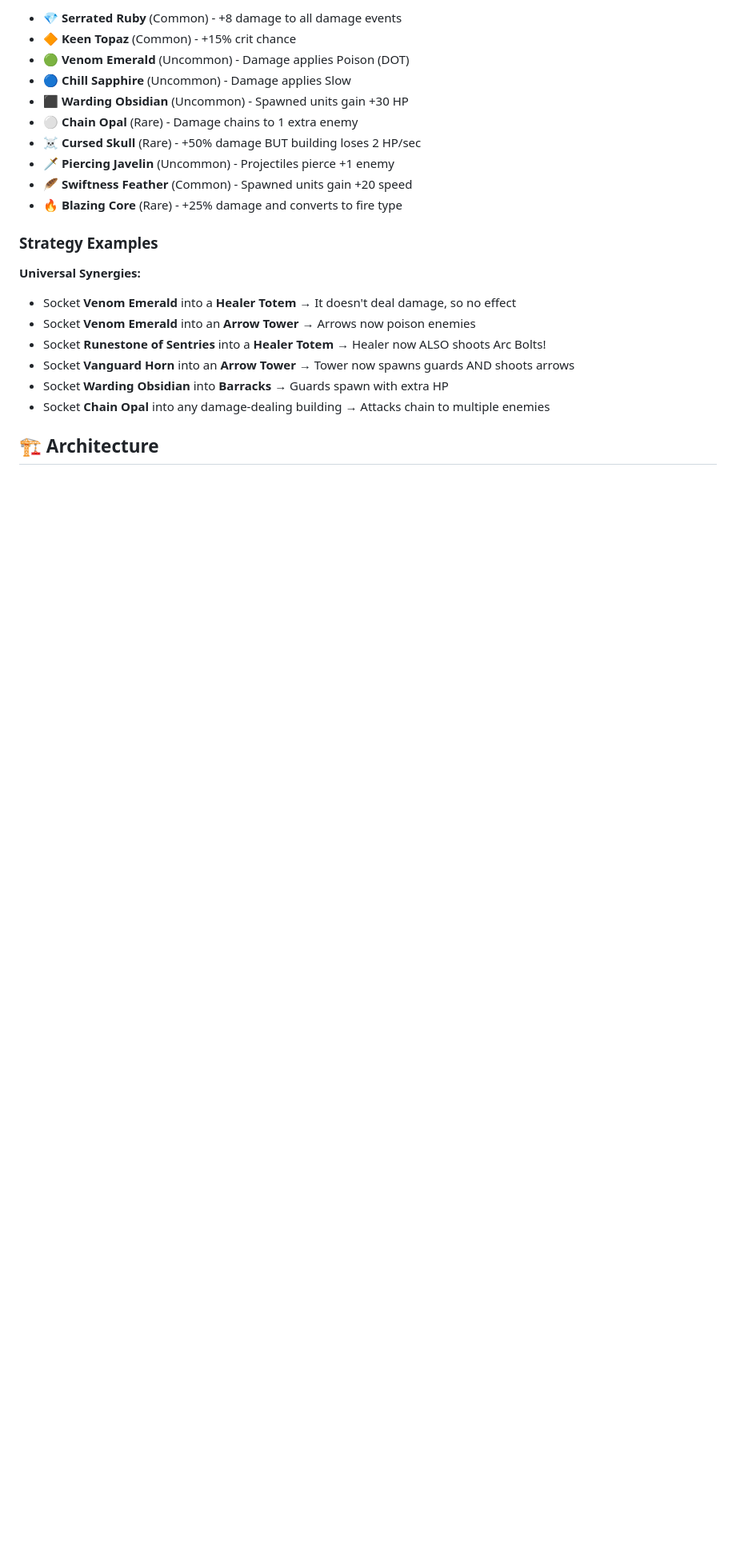
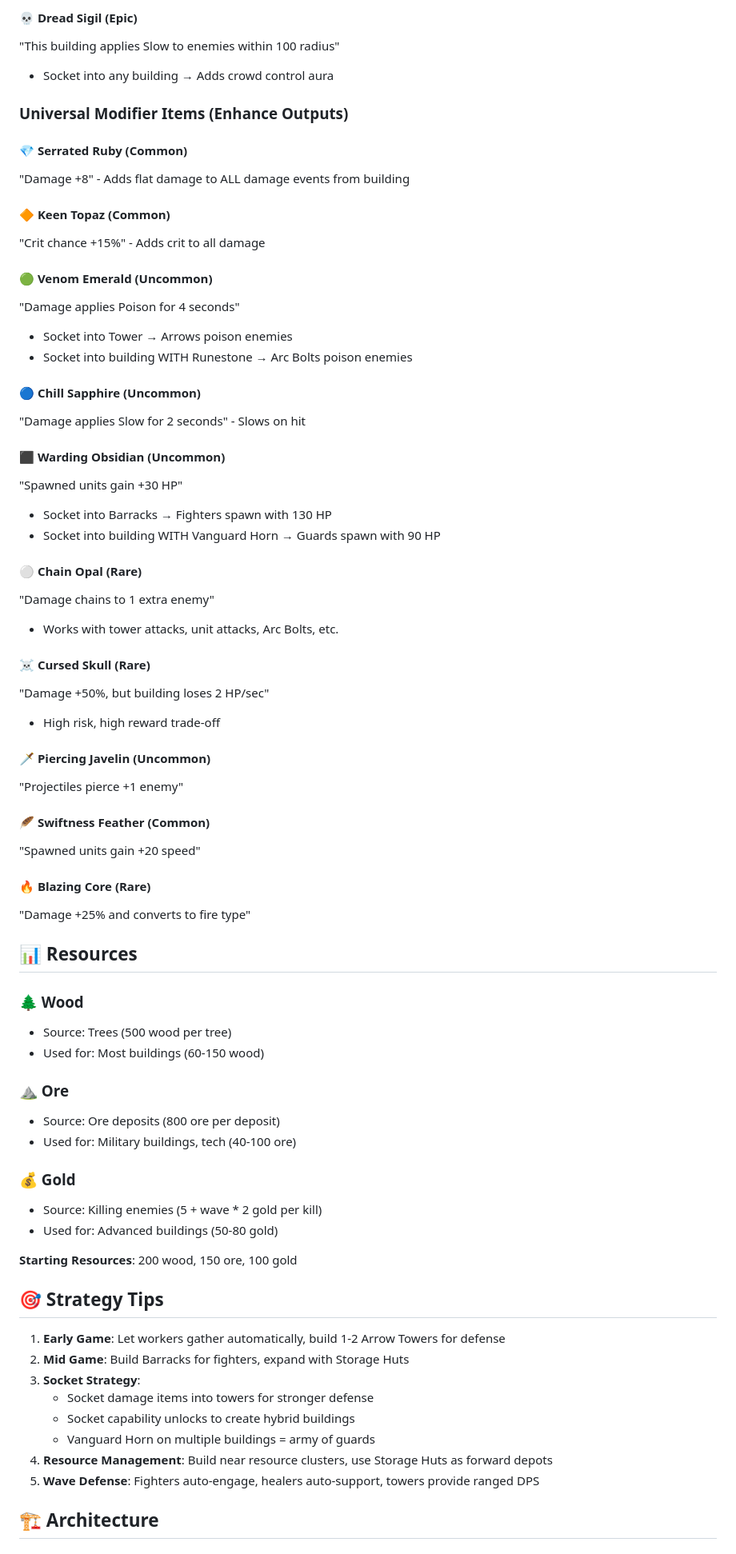
Before and after one commit to flimmbark-source/Flumbo, a Markdown page: README.md, the part around one of its changes. Shown at 80% size. Drawn GitHub-style; blank space fills up the shorter version.

```diff
--- a/README.md
+++ b/README.md
@@ -57,24 +128,72 @@ These items modify existing building behaviors:
 
-- **💎 Serrated Ruby** (Common) - +8 damage to all damage events
-- **🔶 Keen Topaz** (Common) - +15% crit chance
-- **🟢 Venom Emerald** (Uncommon) - Damage applies Poison (DOT)
-- **🔵 Chill Sapphire** (Uncommon) - Damage applies Slow
-- **⬛ Warding Obsidian** (Uncommon) - Spawned units gain +30 HP
-- **⚪ Chain Opal** (Rare) - Damage chains to 1 extra enemy
-- **☠️ Cursed Skull** (Rare) - +50% damage BUT building loses 2 HP/sec
-- **🗡️ Piercing Javelin** (Uncommon) - Projectiles pierce +1 enemy
-- **🪶 Swiftness Feather** (Common) - Spawned units gain +20 speed
-- **🔥 Blazing Core** (Rare) - +25% damage and converts to fire type
+#### 💀 Dread Sigil (Epic)
+"This building applies Slow to enemies within 100 radius"
+- Socket into any building → Adds crowd control aura
 
-### Strategy Examples
+### Universal Modifier Items (Enhance Outputs)
 
-**Universal Synergies:**
-- Socket **Venom Emerald** into a **Healer Totem** → It doesn't deal damage, so no effect
-- Socket **Venom Emerald** into an **Arrow Tower** → Arrows now poison enemies
-- Socket **Runestone of Sentries** into a **Healer Totem** → Healer now ALSO shoots Arc Bolts!
-- Socket **Vanguard Horn** into an **Arrow Tower** → Tower now spawns guards AND shoots arrows
-- Socket **Warding Obsidian** into **Barracks** → Guards spawn with extra HP
-- Socket **Chain Opal** into any damage-dealing building → Attacks chain to multiple enemies
+#### 💎 Serrated Ruby (Common)
+"Damage +8" - Adds flat damage to ALL damage events from building
+
+#### 🔶 Keen Topaz (Common)
+"Crit chance +15%" - Adds crit to all damage
+
+#### 🟢 Venom Emerald (Uncommon)
+"Damage applies Poison for 4 seconds"
+- Socket into Tower → Arrows poison enemies
+- Socket into building WITH Runestone → Arc Bolts poison enemies
+
+#### 🔵 Chill Sapphire (Uncommon)
+"Damage applies Slow for 2 seconds" - Slows on hit
+
+#### ⬛ Warding Obsidian (Uncommon)
+"Spawned units gain +30 HP"
+- Socket into Barracks → Fighters spawn with 130 HP
+- Socket into building WITH Vanguard Horn → Guards spawn with 90 HP
+
+#### ⚪ Chain Opal (Rare)
+"Damage chains to 1 extra enemy"
+- Works with tower attacks, unit attacks, Arc Bolts, etc.
+
+#### ☠️ Cursed Skull (Rare)
+"Damage +50%, but building loses 2 HP/sec"
+- High risk, high reward trade-off
+
+#### 🗡️ Piercing Javelin (Uncommon)
+"Projectiles pierce +1 enemy"
+
+#### 🪶 Swiftness Feather (Common)
+"Spawned units gain +20 speed"
+
+#### 🔥 Blazing Core (Rare)
+"Damage +25% and converts to fire type"
+
+## 📊 Resources
+
+### 🌲 Wood
+- Source: Trees (500 wood per tree)
+- Used for: Most buildings (60-150 wood)
+
+### ⛰️ Ore
+- Source: Ore deposits (800 ore per deposit)
+- Used for: Military buildings, tech (40-100 ore)
+
+### 💰 Gold
+- Source: Killing enemies (5 + wave * 2 gold per kill)
+- Used for: Advanced buildings (50-80 gold)
+
+**Starting Resources**: 200 wood, 150 ore, 100 gold
+
+## 🎯 Strategy Tips
+
+1. **Early Game**: Let workers gather automatically, build 1-2 Arrow Towers for defense
+2. **Mid Game**: Build Barracks for fighters, expand with Storage Huts
+3. **Socket Strategy**:
+   - Socket damage items into towers for stronger defense
+   - Socket capability unlocks to create hybrid buildings
+   - Vanguard Horn on multiple buildings = army of guards
+4. **Resource Management**: Build near resource clusters, use Storage Huts as forward depots
+5. **Wave Defense**: Fighters auto-engage, healers auto-support, towers provide ranged DPS
 
 ## 🏗️ Architecture
 
```
Also changed, not shown: other parts of README.md (+192 -139 lines).
